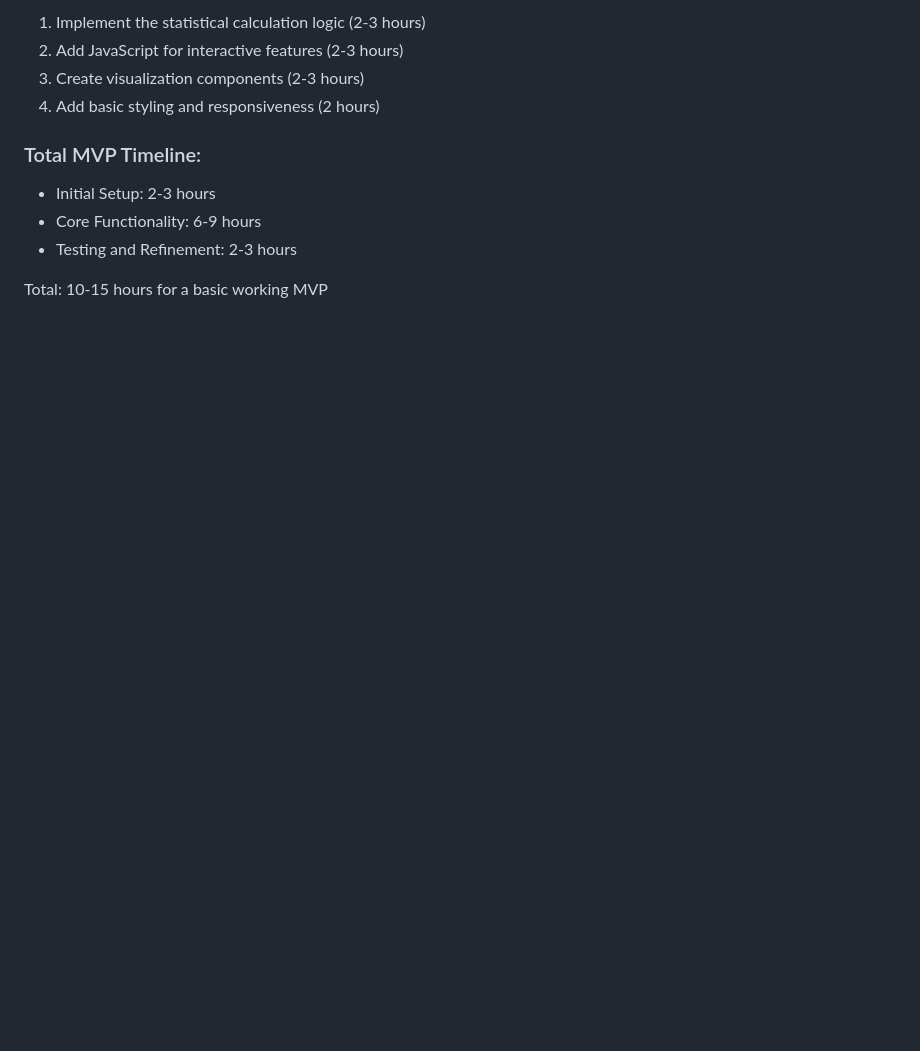
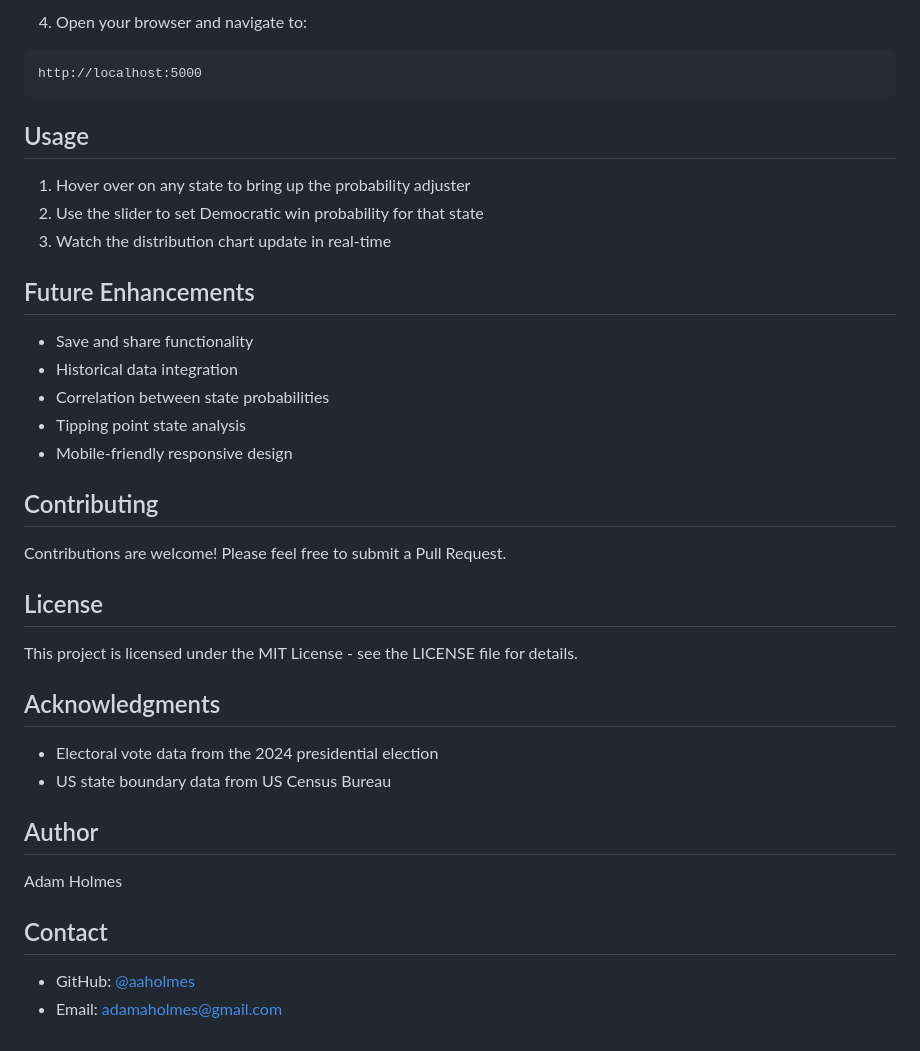
Before and after one commit to aaholmes/elections, a Markdown page: README.md, the part around the change printed below. Rendered like a GitHub page; blank space fills up the shorter version.

````diff
--- a/README.md
+++ b/README.md
@@ -40,13 +53,41 @@ The Electoral College Predictor is a web application that allows users to input
 
-1. Implement the statistical calculation logic (2-3 hours)
-2. Add JavaScript for interactive features (2-3 hours)
-3. Create visualization components (2-3 hours)
-4. Add basic styling and responsiveness (2 hours)
+4. Open your browser and navigate to:
+```
+http://localhost:5000
+```
 
-### Total MVP Timeline:
+## Usage
 
-- Initial Setup: 2-3 hours
-- Core Functionality: 6-9 hours
-- Testing and Refinement: 2-3 hours
+1. Hover over on any state to bring up the probability adjuster
+2. Use the slider to set Democratic win probability for that state
+3. Watch the distribution chart update in real-time
 
-Total: 10-15 hours for a basic working MVP
+## Future Enhancements
+
+- Save and share functionality
+- Historical data integration
+- Correlation between state probabilities
+- Tipping point state analysis
+- Mobile-friendly responsive design
+
+## Contributing
+
+Contributions are welcome! Please feel free to submit a Pull Request.
+
+## License
+
+This project is licensed under the MIT License - see the LICENSE file for details.
+
+## Acknowledgments
+
+- Electoral vote data from the 2024 presidential election
+- US state boundary data from US Census Bureau
+
+## Author
+
+Adam Holmes
+
+## Contact
+
+- GitHub: [@aaholmes](https://github.com/aaholmes)
+- Email: adamaholmes@gmail.com
````
Also changed, not shown: other parts of README.md (+40 -27 lines), screenshot.png (added), 1 other file.
